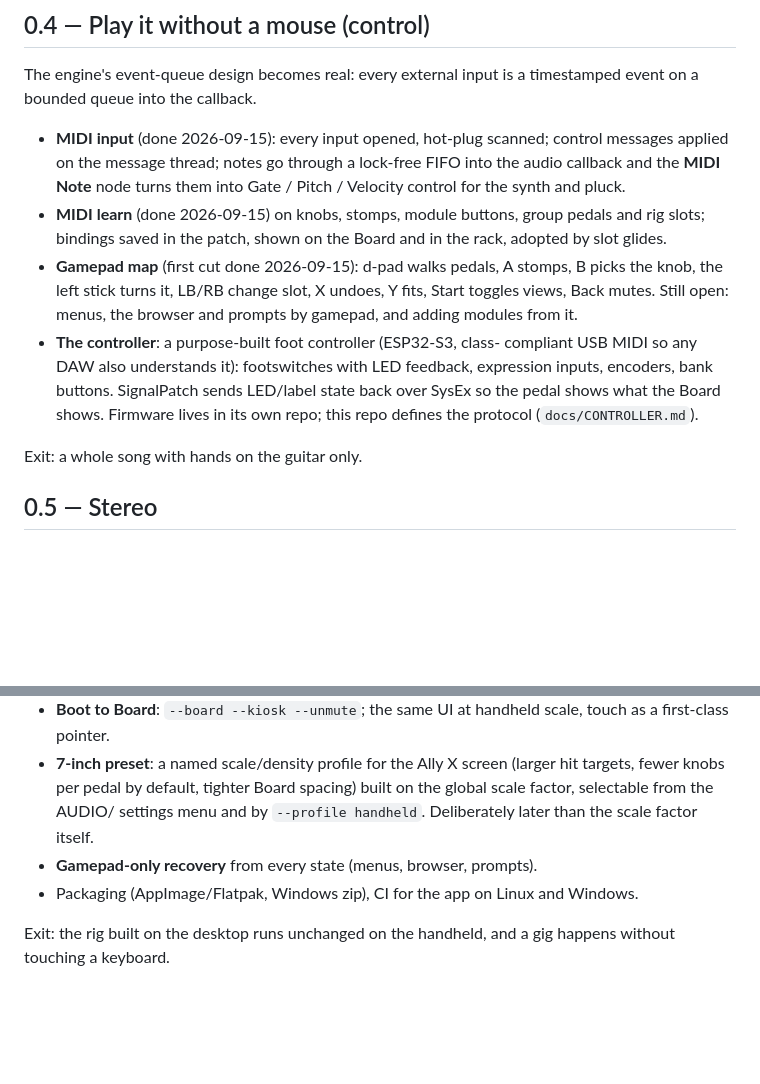
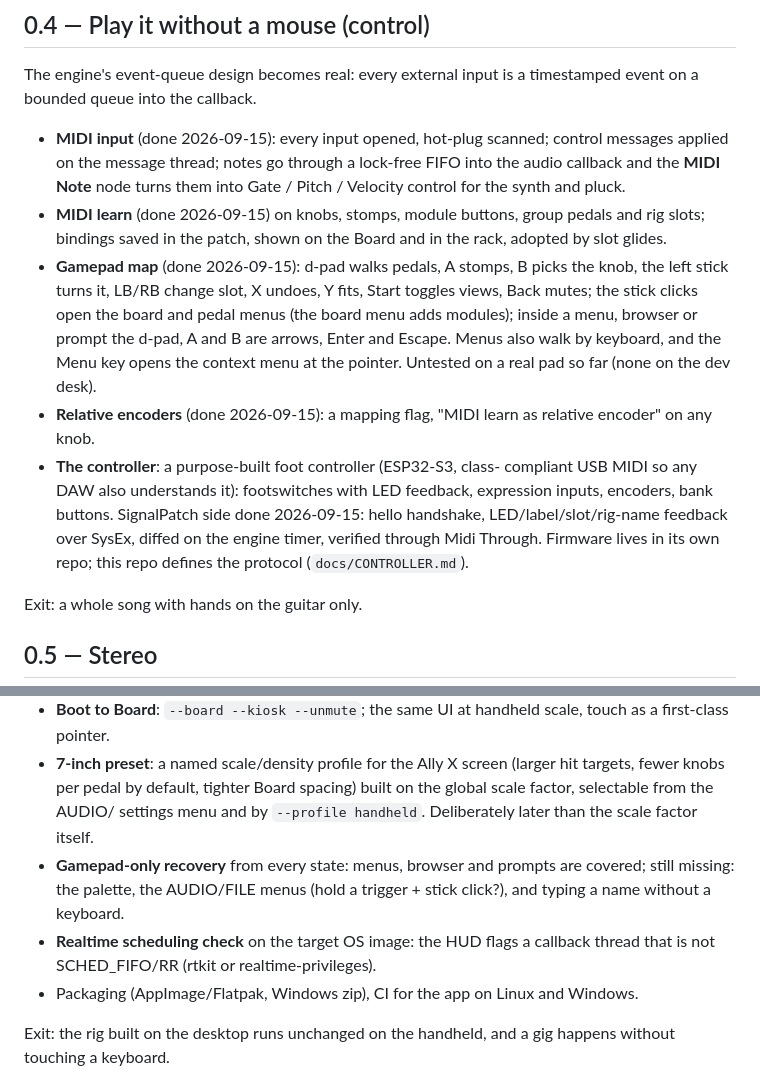
Before and after one commit to willbearfruits/signalpatch, a Markdown page: docs/ROADMAP.md, 2 parts joined by grey strips. GitHub-like rendering; blank space fills up the shorter version.

Commit message:
Roadmap: gamepad menus, relative encoders and controller feedback landed
Co-Authored-By: Claude Fable 5.1 <noreply@anthropic.com>
Claude-Session: https://claude.ai/code/session_01WhhhessP1Hg85dVfBNwaHR

```diff
--- a/docs/ROADMAP.md
+++ b/docs/ROADMAP.md
@@ -73,16 +73,21 @@ timestamped event on a bounded queue into the callback.
 - **MIDI learn** (done 2026-09-15) on knobs, stomps, module buttons, group
   pedals and rig slots; bindings saved in the patch, shown on the Board and
   in the rack, adopted by slot glides.
-- **Gamepad map** (first cut done 2026-09-15): d-pad walks pedals, A
-  stomps, B picks the knob, the left stick turns it, LB/RB change slot, X
-  undoes, Y fits, Start toggles views, Back mutes. Still open: menus, the
-  browser and prompts by gamepad, and adding modules from it.
+- **Gamepad map** (done 2026-09-15): d-pad walks pedals, A stomps, B picks
+  the knob, the left stick turns it, LB/RB change slot, X undoes, Y fits,
+  Start toggles views, Back mutes; the stick clicks open the board and pedal
+  menus (the board menu adds modules); inside a menu, browser or prompt the
+  d-pad, A and B are arrows, Enter and Escape. Menus also walk by keyboard,
+  and the Menu key opens the context menu at the pointer. Untested on a
+  real pad so far (none on the dev desk).
+- **Relative encoders** (done 2026-09-15): a mapping flag, "MIDI learn as
+  relative encoder" on any knob.
 - **The controller**: a purpose-built foot controller (ESP32-S3, class-
   compliant USB MIDI so any DAW also understands it): footswitches with LED
-  feedback, expression inputs, encoders, bank buttons. SignalPatch sends
-  LED/label state back over SysEx so the pedal shows what the Board shows.
-  Firmware lives in its own repo; this repo defines the protocol
-  (`docs/CONTROLLER.md`).
+  feedback, expression inputs, encoders, bank buttons. SignalPatch side done
+  2026-09-15: hello handshake, LED/label/slot/rig-name feedback over SysEx,
+  diffed on the engine timer, verified through Midi Through. Firmware lives
+  in its own repo; this repo defines the protocol (`docs/CONTROLLER.md`).
 
 Exit: a whole song with hands on the guitar only.
 
@@ -114,7 +119,11 @@ demo.
   spacing) built on the global scale factor, selectable from the AUDIO/
   settings menu and by `--profile handheld`. Deliberately later than the
   scale factor itself.
-- **Gamepad-only recovery** from every state (menus, browser, prompts).
+- **Gamepad-only recovery** from every state: menus, browser and prompts
+  are covered; still missing: the palette, the AUDIO/FILE menus (hold a
+  trigger + stick click?), and typing a name without a keyboard.
+- **Realtime scheduling check** on the target OS image: the HUD flags a
+  callback thread that is not SCHED_FIFO/RR (rtkit or realtime-privileges).
 - Packaging (AppImage/Flatpak, Windows zip), CI for the app on Linux and
   Windows.
 
```
